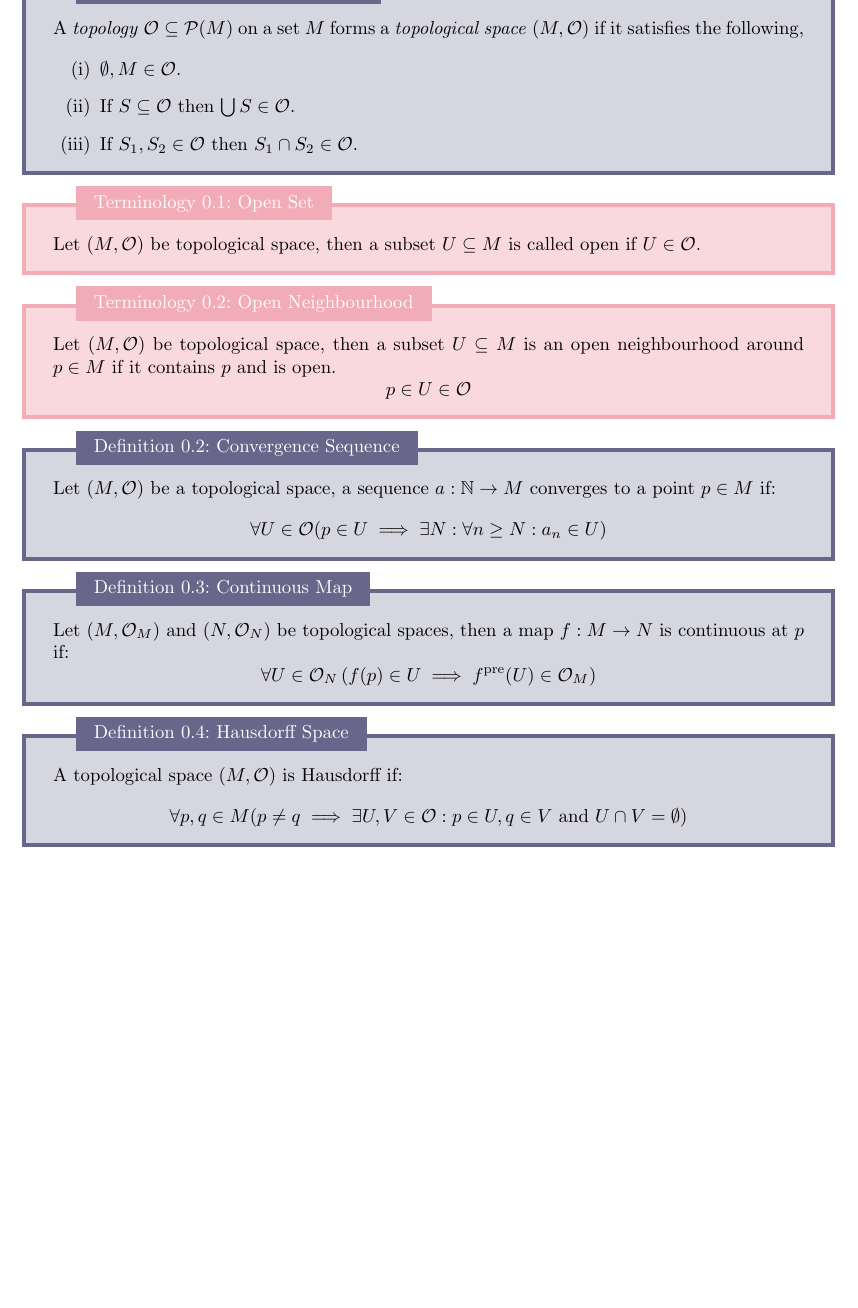
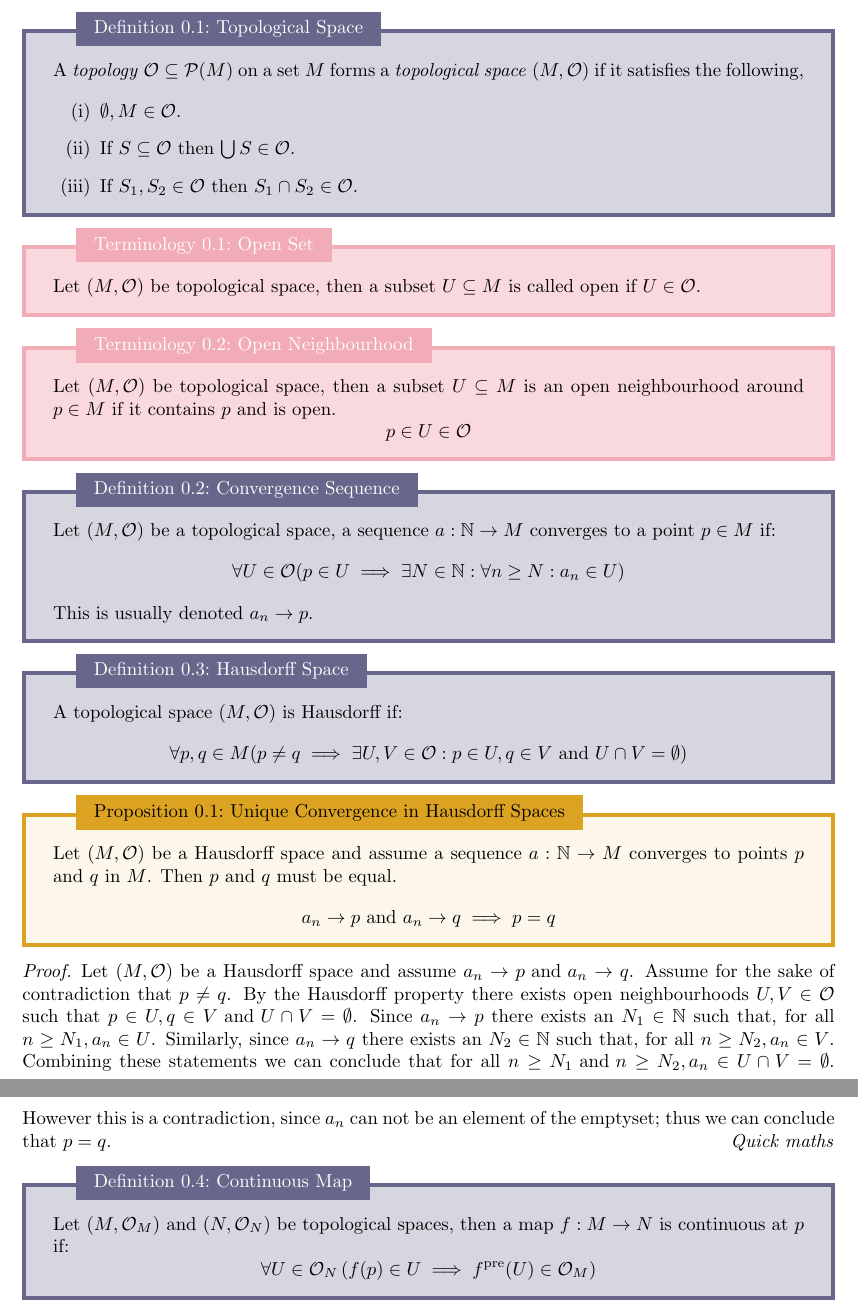
Before and after one commit to MeMeBallJM/Physics-Notes, a LaTeX document (main.tex): part of page 1 of 3 before the commit and two parts of pages 1 and 2 of 3 after it, the two joined at a grey line, cut at the place of the change, the shorter picture padded with empty space. Compiled offline with pdfLaTeX.

Commit message:
unique convergance proof

```diff
--- a/main.tex
+++ b/main.tex
@@ -35,19 +35,35 @@
 
 \begin{definition}{Convergence Sequence}{Convergence Sequence}
     Let $(M, \tp)$ be a topological space, a sequence $a: \N \to M$ converges to a point $p \in M$ if:
-    $$\forall U \in \tp(p \in U \implies \exists N : \forall n \geq N : a_n \in U)$$
+    $$\forall U \in \tp(p \in U \implies \exists N \in \N : \forall n \geq N : a_n \in U)$$
+    This is usually denoted $a_n \to p$.
+\end{definition}
 
+
+\begin{definition}{Hausdorff Space}{Hausdorff Space}
+    A topological space $(M, \tp)$ is Hausdorff if:
+    $$\forall p, q \in M (p \neq q \implies \exists U, V \in \tp : p \in U, q \in V \tand U \cap V = \emptyset)$$
 \end{definition}
+
+\begin{proposition}{Unique Convergence in Hausdorff Spaces}{Unique Convergence in Hausdorff Spaces}
+    Let $(M, \tp)$ be a Hausdorff space and assume a sequence $a: \N \to M$ converges to points $p$ and $q$ in $M$.
+    Then $p$ and $q$ must be equal.
+    $$a_n \to p \tand a_n \to q \implies p = q$$
+\end{proposition}
+
+\begin{proof}
+    Let $(M, \tp)$ be a Hausdorff space and assume $a_n \to p \tand a_n \to q$.
+    Assume for the sake of contradiction that $p \neq q$.
+    By the Hausdorff property there exists open neighbourhoods $U, V \in \tp$ such that $p \in U, q \in V \tand U \cap V = \emptyset$.
+    Since $a_n \to p$ there exists an $N_1 \in \N$ such that, for all $n \geq N_1, a_n \in U$.
+    Similarly, since $a_n \to q$ there exists an $N_2 \in \N$ such that, for all $n \geq N_2, a_n \in V$.
+    Combining these statements we can conclude that for all $n \geq N_1 \tand n \geq N_2, a_n \in U \cap V = \emptyset$.
+    However this is a contradiction, since $a_n$ can not be an element of the emptyset; thus we can conclude that $p = q$.
+\end{proof}
 
 \begin{definition}{Continuous Map}{Continuous Map}
     Let $(M, \tp_M)$ and $(N, \tp_N)$ be topological spaces, then a map $f: M \to N$ is continuous at $p$ if:
     $$\forall U \in \tp_N \left(f(p) \in U \implies f^{\text{pre}}(U) \in \tp_M\right)$$
-\end{definition}
-
-\begin{definition}{Hausdorff Space}{Hausdorff Space}
-    A topological space $(M, \tp)$ is Hausdorff if:
-    $$\forall p, q \in M (p \neq q \implies \exists U, V \in \tp : p \in U, q \in V \tand U \cap V = \emptyset)$$
-
 \end{definition}
 
 \begin{definition}{Fields}{Field}
```
Also changed, not shown: main.pdf.
